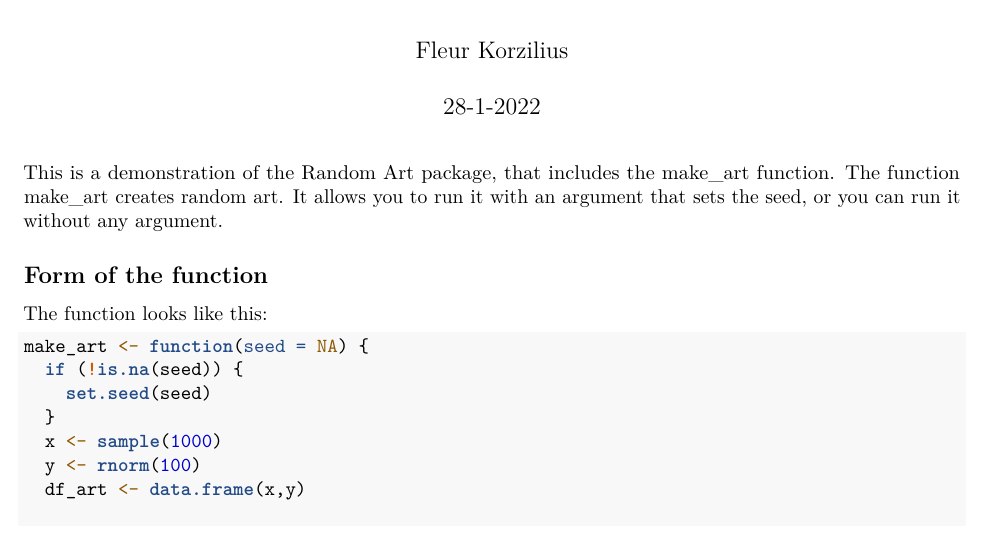
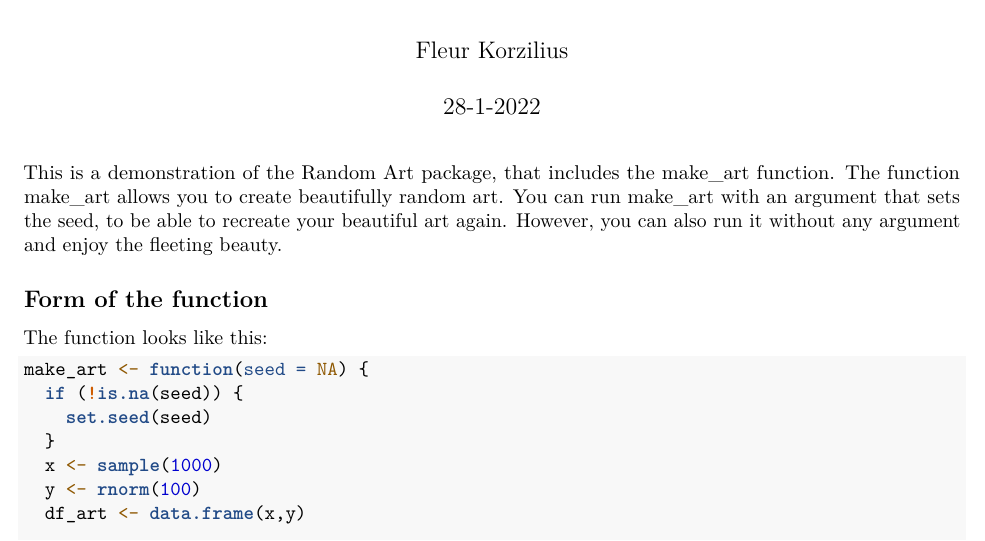
Before and after one commit to FleurKorzilius/RandomArt, an R Markdown document (RandomArtPackage.Rmd): part of page 1 of 6, cut so that both start at the same text. Rendered offline with R 4.5, knitr and Pandoc, then LaTeX, with nearby package versions; code that draws random numbers runs with fixed seeds of ours.

Commit message:
Update RandomArtPackage.Rmd

````diff
--- a/RandomArtPackage.Rmd
+++ b/RandomArtPackage.Rmd
@@ -11,8 +12,9 @@ library(ggplot2)
 ```
 
 This is a demonstration of the Random Art package, that includes the make_art function.
-The function make_art creates random art.
-It allows you to run it with an argument that sets the seed, or you can run it without any argument.
+The function make_art allows you to create beautifully random art.
+You can run make_art with an argument that sets the seed, to be able to recreate your beautiful art again.
+However, you can also run it without any argument and enjoy the fleeting beauty.
 
 ## Form of the function
 The function looks like this:
````
Also changed, not shown: RandomArtPackage.Rmd (1 more changed lines).
